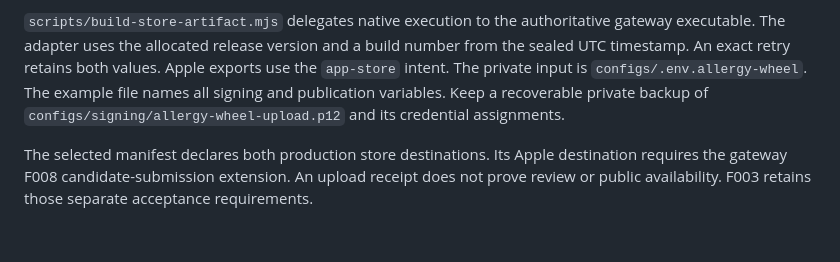
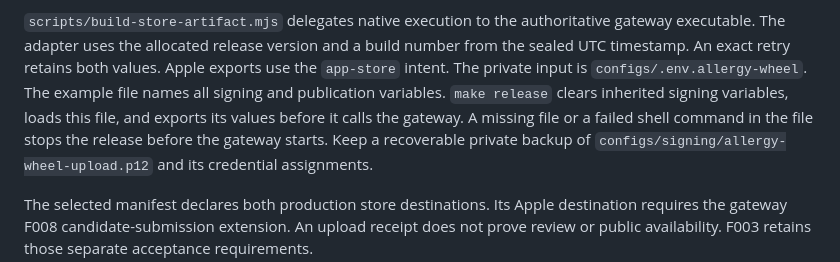
Before and after one commit to MarcoPoloResearchLab/allergy_wheel, a Markdown page: README.md, the part around the change. GitHub-like rendering; blank space fills up the shorter version.

Commit message:
docs: clarify make release env sourcing and failure handling

```diff
--- a/README.md
+++ b/README.md
@@ -109,6 +109,8 @@ Commit the prepared inputs with their source changes before release.
 The adapter uses the allocated release version and a build number from the sealed UTC timestamp.
 An exact retry retains both values. Apple exports use the `app-store` intent.
 The private input is `configs/.env.allergy-wheel`. The example file names all signing and publication variables.
+`make release` clears inherited signing variables, loads this file, and exports its values before it calls the gateway.
+A missing file or a failed shell command in the file stops the release before the gateway starts.
 Keep a recoverable private backup of `configs/signing/allergy-wheel-upload.p12` and its credential assignments.
 
 The selected manifest declares both production store destinations.
```
